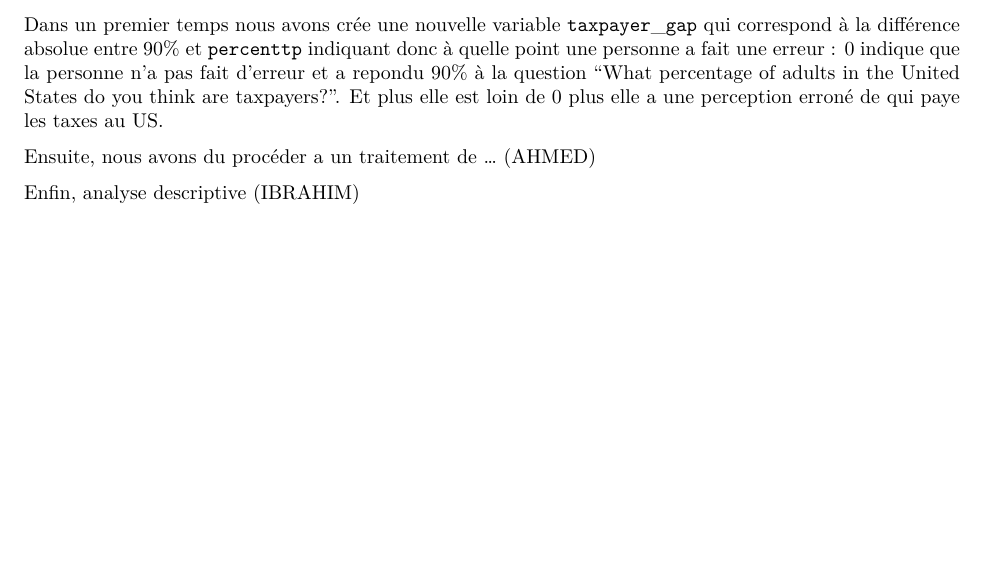
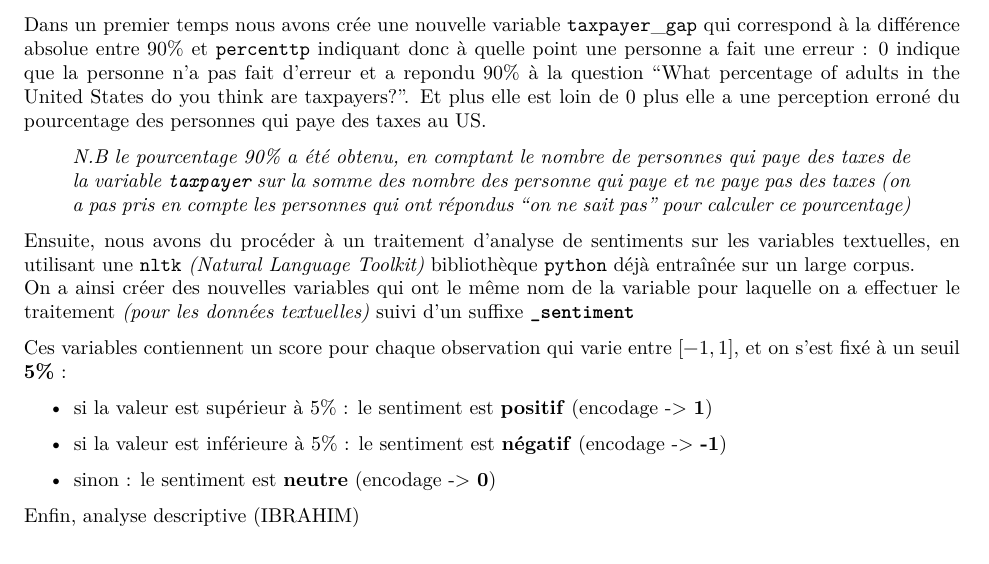
Before and after one commit to AhmedOsman00py/TaxPayersPerception, an R Markdown document (rapportProjet.Rmd): part of page 3 of 6, cut so that both start at the same text, the shorter picture padded with empty space. Rendered offline with R 4.5, knitr and Pandoc, then LaTeX, with nearby package versions; some code elsewhere in the file could not run offline.

Commit message:
Update rapportProjet.Rmd

````diff
--- a/rapportProjet.Rmd
+++ b/rapportProjet.Rmd
@@ -74,12 +74,23 @@ Nous avons également rajouter d'autre variables à prendre en compte que nous a
 ## Analyse descriptive
 
 ```{r}
-datatax <- read.csv('dataset.csv',header=T)
+datatax <- read.csv('dataset.csv', header=T)
 ```
 
-Dans un premier temps nous avons crée une nouvelle variable $\mathtt{taxpayer\_gap}$ qui correspond à la différence absolue entre $90\%$ et $\mathtt{percenttp}$ indiquant donc à quelle point une personne a fait une erreur : 0 indique que la personne n'a pas fait d'erreur et a repondu $90\%$ à la question "What percentage of adults in the United States do you think are taxpayers?". Et plus elle est loin de 0 plus elle a une perception erroné de qui paye les taxes au US.
+Dans un premier temps nous avons crée une nouvelle variable $\mathtt{taxpayer\_gap}$ qui correspond à la différence absolue entre $90\%$ et $\mathtt{percenttp}$ indiquant donc à quelle point une personne a fait une erreur : 0 indique que la personne n'a pas fait d'erreur et a repondu $90\%$ à la question "What percentage of adults in the United States do you think are taxpayers?". Et plus elle est loin de 0 plus elle a une perception erroné du pourcentage des personnes qui paye des taxes au US.
 
-Ensuite, nous avons du procéder a un traitement de ... (AHMED)
+> *N.B le pourcentage 90% a été obtenu, en comptant le nombre de personnes qui paye des taxes de la variable `taxpayer` sur la somme des nombre des personne qui paye et ne paye pas des taxes (on a pas pris en compte les personnes qui ont répondus "on ne sait pas" pour calculer ce pourcentage)*
+
+Ensuite, nous avons du procéder à un traitement d'analyse de sentiments sur les variables textuelles, en utilisant une `nltk` *(Natural Language Toolkit)* bibliothèque `python` déjà entraînée sur un large corpus.
+On a ainsi créer des nouvelles variables qui ont le même nom de la variable pour laquelle on a effectuer le traitement *(pour les données textuelles)* suivi d'un suffixe **`_sentiment`**
+
+Ces variables contiennent un score pour chaque observation qui varie entre $[-1, 1]$, et on s'est fixé à un seuil **5%** :
+
+- si la valeur est supérieur à 5% : le sentiment est **positif** (encodage -> **1**)
+
+- si la valeur est inférieure à 5% : le sentiment est **négatif** (encodage -> **-1**)
+
+- sinon : le sentiment est **neutre** (encodage -> **0**)
 
 
 
````
